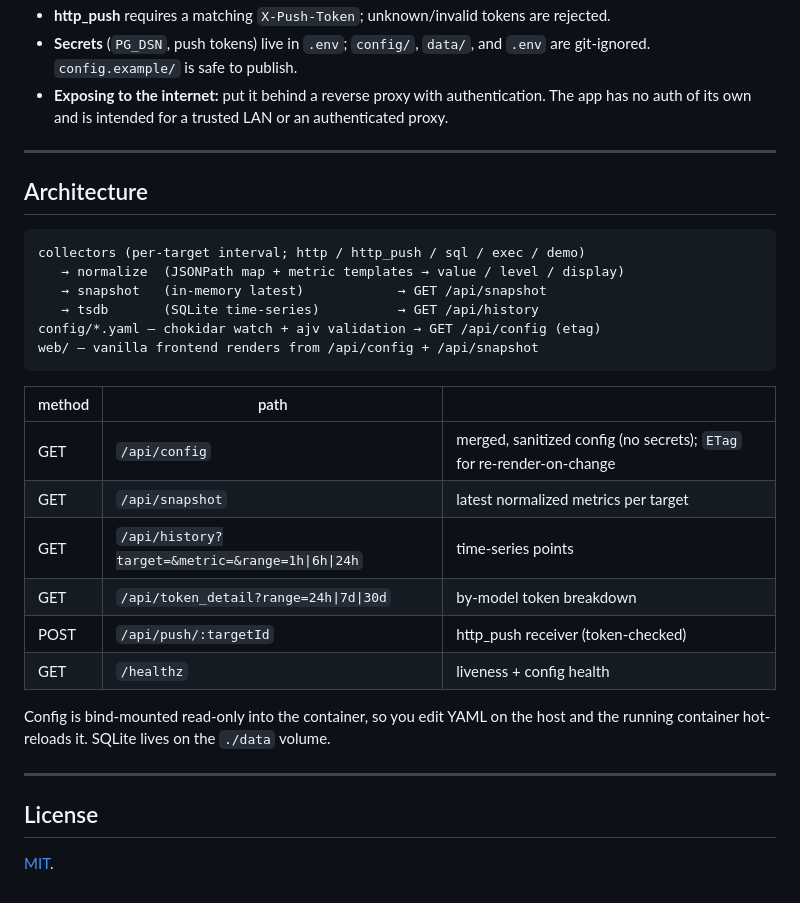
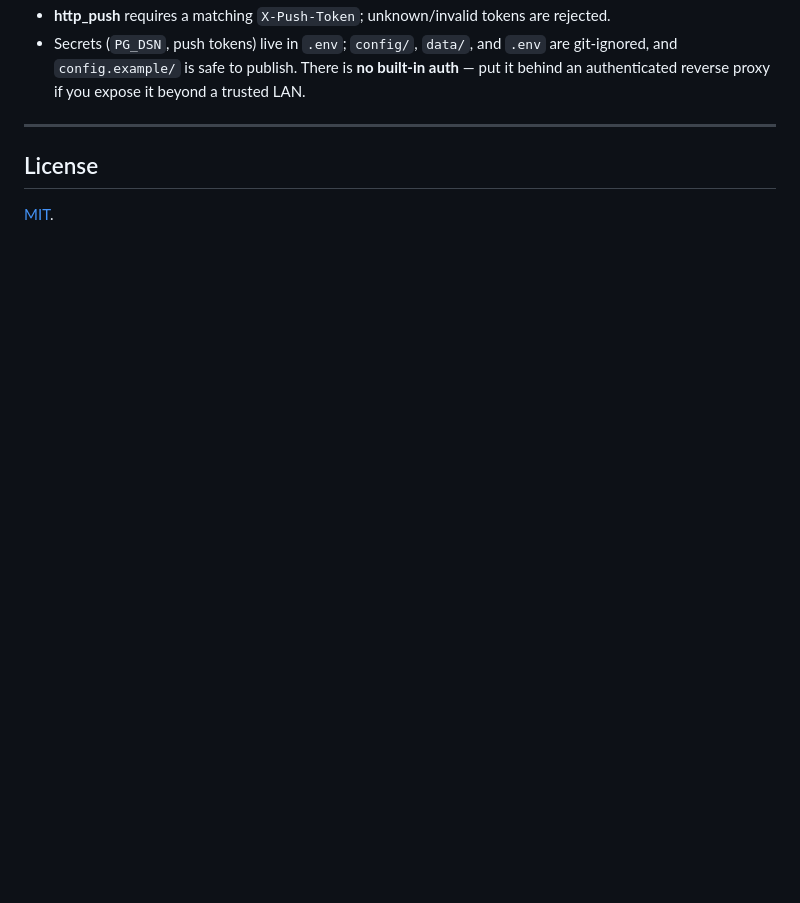
Before and after one commit to bevanho777-max/HomeNet-Hub, a Markdown page: README.md, the part around one of its changes. Drawn GitHub-style; blank space fills up the shorter version.

````diff
--- a/README.md
+++ b/README.md
@@ -146,33 +135,7 @@ Defines each metric's `label` / `unit` / `thresholds` / `format`. Labels are fre
 - **http_push** requires a matching `X-Push-Token`; unknown/invalid tokens are rejected.
-- **Secrets** (`PG_DSN`, push tokens) live in `.env`; `config/`, `data/`, and `.env` are
-  git-ignored. `config.example/` is safe to publish.
-- **Exposing to the internet:** put it behind a reverse proxy with authentication. The app
-  has no auth of its own and is intended for a trusted LAN or an authenticated proxy.
-
----
-
-## Architecture
-
-```text
-collectors (per-target interval; http / http_push / sql / exec / demo)
-   → normalize  (JSONPath map + metric templates → value / level / display)
-   → snapshot   (in-memory latest)            → GET /api/snapshot
-   → tsdb       (SQLite time-series)          → GET /api/history
-config/*.yaml — chokidar watch + ajv validation → GET /api/config (etag)
-web/ — vanilla frontend renders from /api/config + /api/snapshot
-```
-
-| method | path | |
-|---|---|---|
-| GET | `/api/config` | merged, sanitized config (no secrets); `ETag` for re-render-on-change |
-| GET | `/api/snapshot` | latest normalized metrics per target |
-| GET | `/api/history?target=&metric=&range=1h\|6h\|24h` | time-series points |
-| GET | `/api/token_detail?range=24h\|7d\|30d` | by-model token breakdown |
-| POST | `/api/push/:targetId` | http_push receiver (token-checked) |
-| GET | `/healthz` | liveness + config health |
-
-Config is bind-mounted read-only into the container, so you edit YAML on the host and the
-running container hot-reloads it. SQLite lives on the `./data` volume.
+- Secrets (`PG_DSN`, push tokens) live in `.env`; `config/`, `data/`, and `.env` are
+  git-ignored, and `config.example/` is safe to publish. There is **no built-in auth** —
+  put it behind an authenticated reverse proxy if you expose it beyond a trusted LAN.
 
 ---
 
````
Also changed, not shown: other parts of README.md (+92 -103 lines), CHANGELOG.md (+30 -6 lines), README.zh-CN.md (added, +136 -0 lines).
